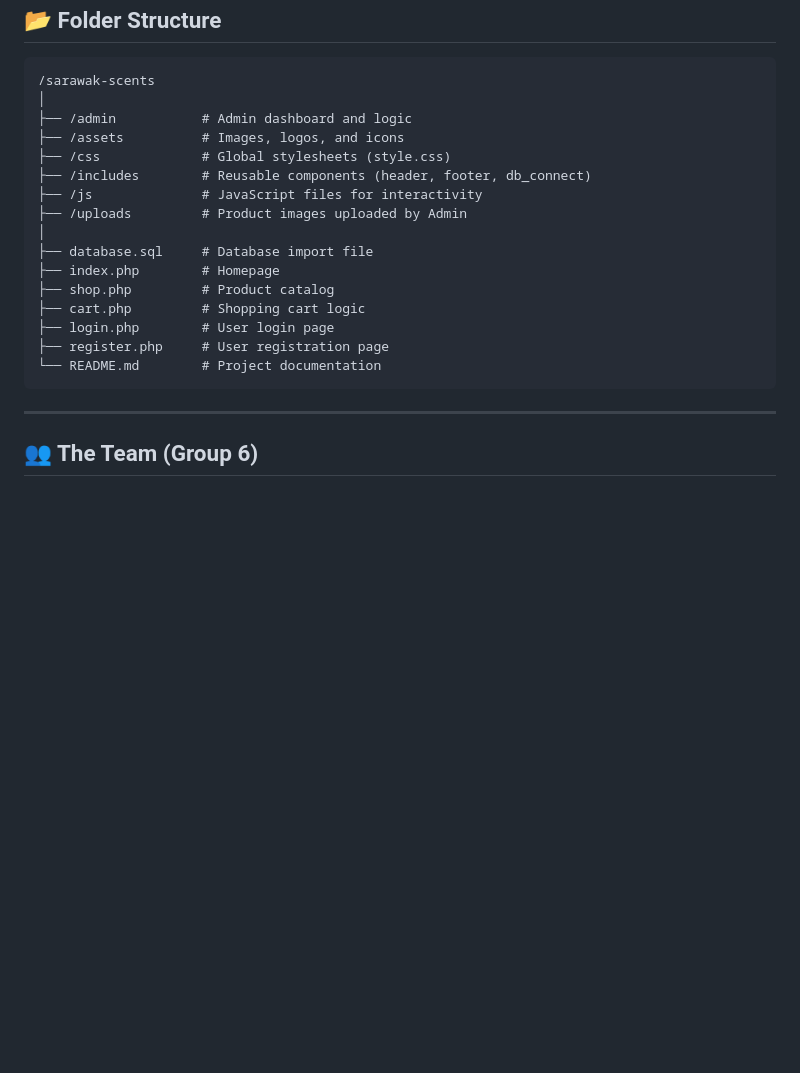
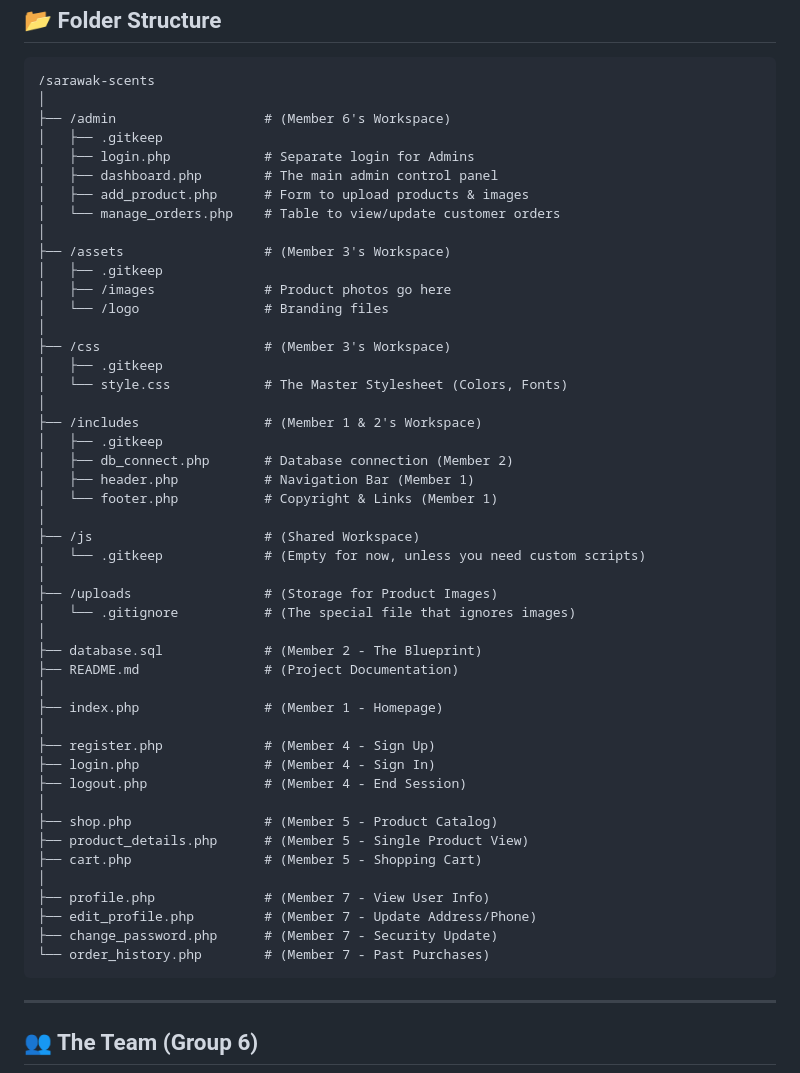
Before and after one commit to MingLH/sarawak_scents, a Markdown page: README.md, the part around the change. GitHub-like rendering; blank space fills up the shorter version.

Commit message:
Update README.md content

```diff
--- a/README.md
+++ b/README.md
@@ -84,20 +84,51 @@ $dbname = "sarawak_scents_db";</code></pre>
 <h2>📂 Folder Structure</h2>
 <pre><code>/sarawak-scents
 │
-├── /admin           # Admin dashboard and logic
-├── /assets          # Images, logos, and icons
-├── /css             # Global stylesheets (style.css)
-├── /includes        # Reusable components (header, footer, db_connect)
-├── /js              # JavaScript files for interactivity
-├── /uploads         # Product images uploaded by Admin
+├── /admin                   # (Member 6's Workspace)
+│   ├── .gitkeep
+│   ├── login.php            # Separate login for Admins
+│   ├── dashboard.php        # The main admin control panel
+│   ├── add_product.php      # Form to upload products & images
+│   └── manage_orders.php    # Table to view/update customer orders
 │
-├── database.sql     # Database import file
-├── index.php        # Homepage
-├── shop.php         # Product catalog
-├── cart.php         # Shopping cart logic
-├── login.php        # User login page
-├── register.php     # User registration page
-└── README.md        # Project documentation</code></pre>
+├── /assets                  # (Member 3's Workspace)
+│   ├── .gitkeep
+│   ├── /images              # Product photos go here
+│   └── /logo                # Branding files
+│
+├── /css                     # (Member 3's Workspace)
+│   ├── .gitkeep
+│   └── style.css            # The Master Stylesheet (Colors, Fonts)
+│
+├── /includes                # (Member 1 & 2's Workspace)
+│   ├── .gitkeep
+│   ├── db_connect.php       # Database connection (Member 2)
+│   ├── header.php           # Navigation Bar (Member 1)
+│   └── footer.php           # Copyright & Links (Member 1)
+│
+├── /js                      # (Shared Workspace)
+│   └── .gitkeep             # (Empty for now, unless you need custom scripts)
+│
+├── /uploads                 # (Storage for Product Images)
+│   └── .gitignore           # (The special file that ignores images)
+│
+├── database.sql             # (Member 2 - The Blueprint)
+├── README.md                # (Project Documentation)
+│
+├── index.php                # (Member 1 - Homepage)
+│
+├── register.php             # (Member 4 - Sign Up)
+├── login.php                # (Member 4 - Sign In)
+├── logout.php               # (Member 4 - End Session)
+│
+├── shop.php                 # (Member 5 - Product Catalog)
+├── product_details.php      # (Member 5 - Single Product View)
+├── cart.php                 # (Member 5 - Shopping Cart)
+│
+├── profile.php              # (Member 7 - View User Info)
+├── edit_profile.php         # (Member 7 - Update Address/Phone)
+├── change_password.php      # (Member 7 - Security Update)
+└── order_history.php        # (Member 7 - Past Purchases)</code></pre>
 
 <hr>
 
```
